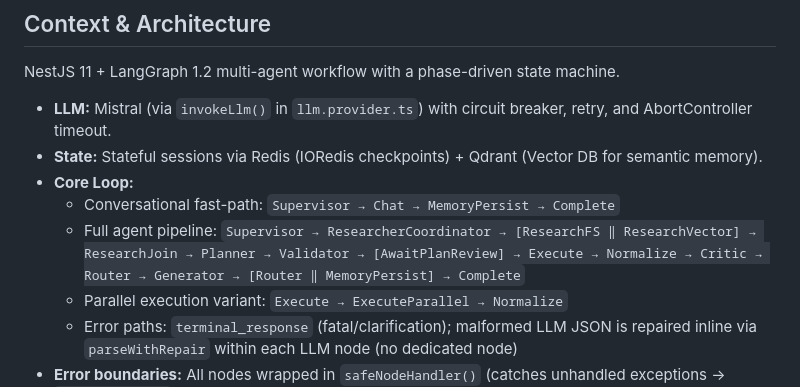
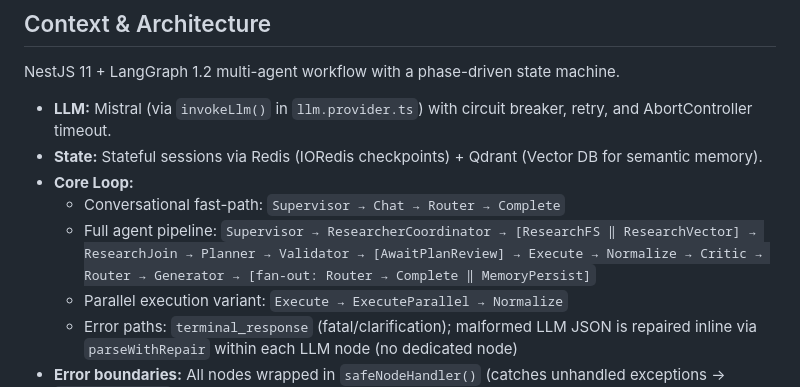
Before and after one commit to matanew1/nest-langgraph-ai, a Markdown page: CLAUDE.md, the part around the change. Rendered like a GitHub page.

Commit message:
fix: correct CLAUDE.md chat fast-path (memory-persist is generator-only)

```diff
--- a/CLAUDE.md
+++ b/CLAUDE.md
@@ -5,8 +5,8 @@ NestJS 11 + LangGraph 1.2 multi-agent workflow with a phase-driven state machine
 - **LLM:** Mistral (via `invokeLlm()` in `llm.provider.ts`) with circuit breaker, retry, and AbortController timeout.
 - **State:** Stateful sessions via Redis (IORedis checkpoints) + Qdrant (Vector DB for semantic memory).
 - **Core Loop:**
-  - Conversational fast-path: `Supervisor → Chat → MemoryPersist → Complete`
-  - Full agent pipeline: `Supervisor → ResearcherCoordinator → [ResearchFS ‖ ResearchVector] → ResearchJoin → Planner → Validator → [AwaitPlanReview] → Execute → Normalize → Critic → Router → Generator → [Router ‖ MemoryPersist] → Complete`
+  - Conversational fast-path: `Supervisor → Chat → Router → Complete`
+  - Full agent pipeline: `Supervisor → ResearcherCoordinator → [ResearchFS ‖ ResearchVector] → ResearchJoin → Planner → Validator → [AwaitPlanReview] → Execute → Normalize → Critic → Router → Generator → [fan-out: Router → Complete ‖ MemoryPersist]`
   - Parallel execution variant: `Execute → ExecuteParallel → Normalize`
   - Error paths: `terminal_response` (fatal/clarification); malformed LLM JSON is repaired inline via `parseWithRepair` within each LLM node (no dedicated node)
 - **Error boundaries:** All nodes wrapped in `safeNodeHandler()` (catches unhandled exceptions → `failAgentRun()`).
```
